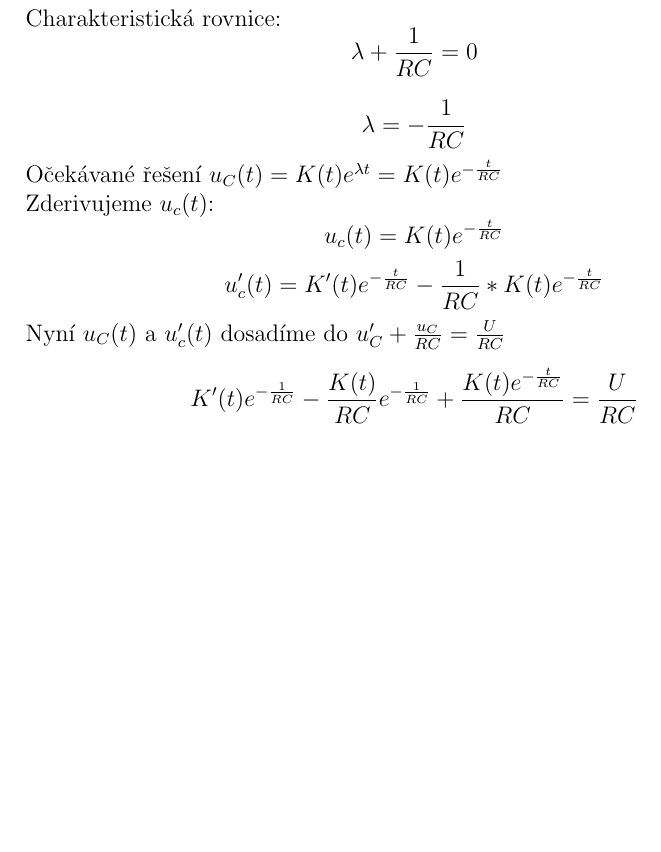
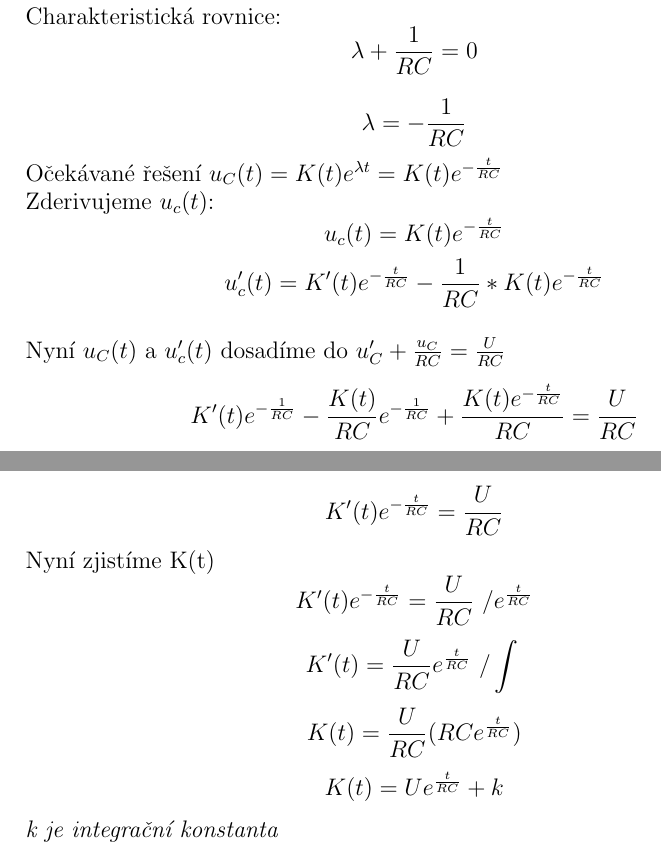
Before and after one commit to MartinNav/iel_proj, a LaTeX document (priklad5/priklad5.tex): part of the page before the commit and two parts of pages 1 and 2 of 2 after it, the two joined at a grey line, cut so that both start at the same text, the shorter picture padded with empty space. Compiled offline with pdfLaTeX.

Commit message:
save before coffe

```diff
--- a/priklad5/priklad5.tex
+++ b/priklad5/priklad5.tex
@@ -44,10 +44,27 @@ Zderivujeme $u_{c}(t)$:
 \]
 \[
   u_{c}'(t)=K'(t)e^{-\frac{t}{RC}}- \displaystyle\frac{1}{RC}*K(t)e^{-\frac{t}{RC}}
-\]
+\]\\
 Nyní $u_{C}(t)$ a $u_{c}'(t)$ dosadíme do $u_{C}'+\frac{u_{C}}{RC}=\frac{U}{RC}$
 \[
   K'(t)e^{-\frac{1}{RC}}-\displaystyle\frac{K(t)}{RC}e^{-\frac{1}{RC}}+\displaystyle\frac{K(t)e^{-\frac{t}{RC}}}{RC}=\displaystyle\frac{U}{RC}
 \]
+\[
+  K'(t)e^{-\frac{t}{RC}}=\displaystyle\frac{U}{RC}
+\]
+Nyní zjistíme K(t)
+\[
+  K'(t)e^{-\frac{t}{RC}}=\displaystyle\frac{U}{RC}\ /e^{\frac{t}{RC}}
+\]
+\[
+  K'(t)=\displaystyle\frac{U}{RC}e^{\frac{t}{RC}}\ /\int{}{}
+\]
+\[
+  K(t)=\displaystyle\frac{U}{RC}(RCe^{\frac{t}{RC}})
+\]
+\[
+  K(t)=Ue^{\frac{t}{RC}}+k
+\]
+\textit{k je integrační konstanta}
 
 \end{document}
```
Also changed, not shown: priklad5/priklad5.pdf, 1 other file.
